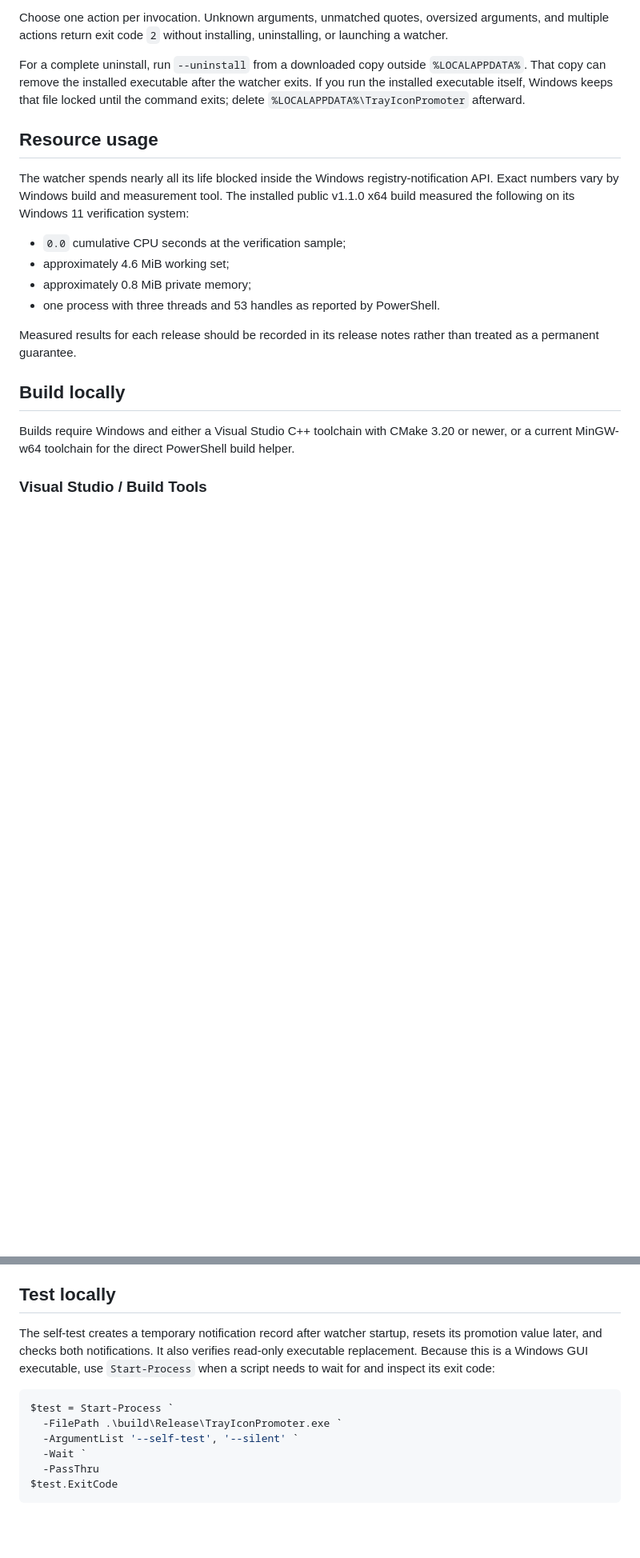
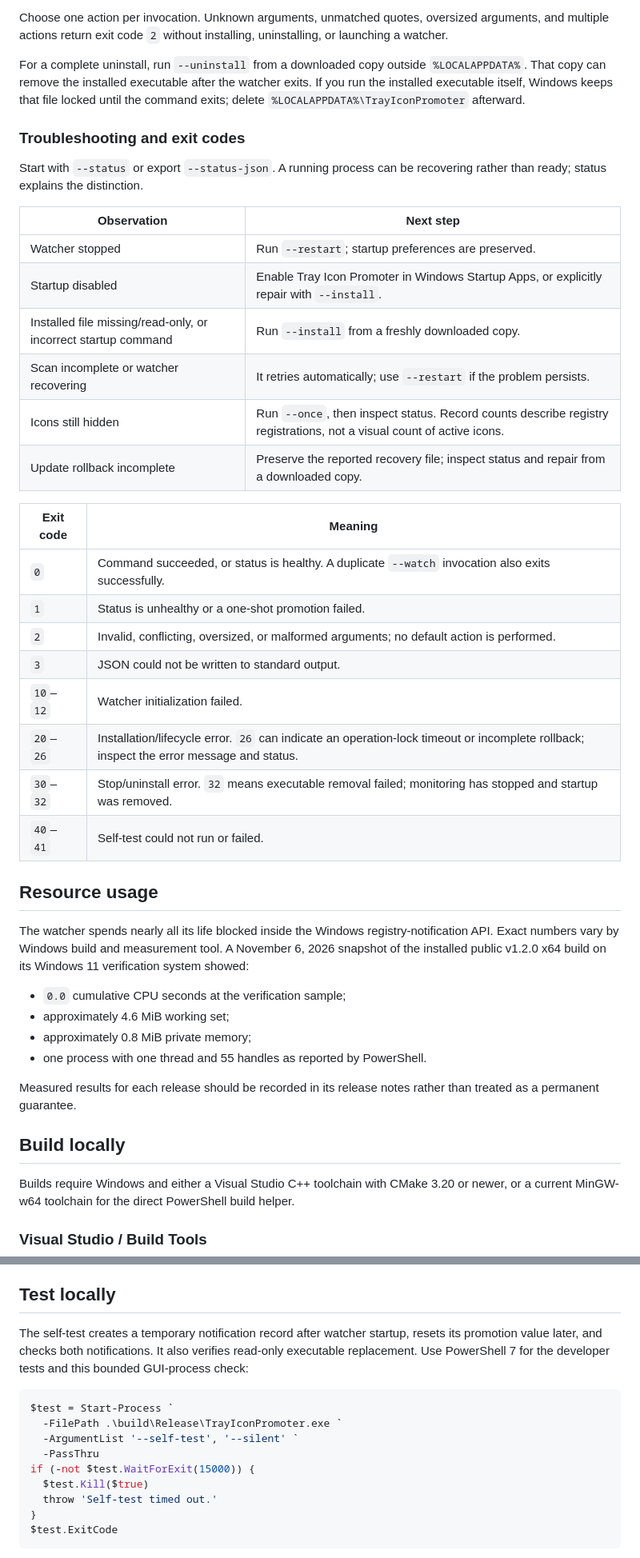
Before and after one commit to byassin/tray-icon-promoter, a Markdown page: README.md, 2 parts joined by grey strips. Shown at 80% size. GitHub-like rendering; blank space fills up the shorter version.

````diff
--- a/README.md
+++ b/README.md
@@ -112,14 +128,38 @@ Choose one action per invocation. Unknown arguments, unmatched quotes, oversized
 
 For a complete uninstall, run `--uninstall` from a downloaded copy outside `%LOCALAPPDATA%`. That copy can remove the installed executable after the watcher exits. If you run the installed executable itself, Windows keeps that file locked until the command exits; delete `%LOCALAPPDATA%\TrayIconPromoter` afterward.
 
+### Troubleshooting and exit codes
+
+Start with `--status` or export `--status-json`. A running process can be recovering rather than ready; status explains the distinction.
+
+| Observation | Next step |
+| --- | --- |
+| Watcher stopped | Run `--restart`; startup preferences are preserved. |
+| Startup disabled | Enable Tray Icon Promoter in Windows Startup Apps, or explicitly repair with `--install`. |
+| Installed file missing/read-only, or incorrect startup command | Run `--install` from a freshly downloaded copy. |
+| Scan incomplete or watcher recovering | It retries automatically; use `--restart` if the problem persists. |
+| Icons still hidden | Run `--once`, then inspect status. Record counts describe registry registrations, not a visual count of active icons. |
+| Update rollback incomplete | Preserve the reported recovery file; inspect status and repair from a downloaded copy. |
+
+| Exit code | Meaning |
+| --- | --- |
+| `0` | Command succeeded, or status is healthy. A duplicate `--watch` invocation also exits successfully. |
+| `1` | Status is unhealthy or a one-shot promotion failed. |
+| `2` | Invalid, conflicting, oversized, or malformed arguments; no default action is performed. |
+| `3` | JSON could not be written to standard output. |
+| `10`–`12` | Watcher initialization failed. |
+| `20`–`26` | Installation/lifecycle error. `26` can indicate an operation-lock timeout or incomplete rollback; inspect the error message and status. |
+| `30`–`32` | Stop/uninstall error. `32` means executable removal failed; monitoring has stopped and startup was removed. |
+| `40`–`41` | Self-test could not run or failed. |
+
 ## Resource usage
 
-The watcher spends nearly all its life blocked inside the Windows registry-notification API. Exact numbers vary by Windows build and measurement tool. The installed public v1.1.0 x64 build measured the following on its Windows 11 verification system:
+The watcher spends nearly all its life blocked inside the Windows registry-notification API. Exact numbers vary by Windows build and measurement tool. A November 6, 2026 snapshot of the installed public v1.2.0 x64 build on its Windows 11 verification system showed:
 
 - `0.0` cumulative CPU seconds at the verification sample;
 - approximately 4.6 MiB working set;
 - approximately 0.8 MiB private memory;
-- one process with three threads and 53 handles as reported by PowerShell.
+- one process with one thread and 55 handles as reported by PowerShell.
 
 Measured results for each release should be recorded in its release notes rather than treated as a permanent guarantee.
 
@@ -148,14 +188,17 @@ The MinGW helper currently builds x64 only. The executable, checksum file, and o
 
 ## Test locally
 
-The self-test creates a temporary notification record after watcher startup, resets its promotion value later, and checks both notifications. It also verifies read-only executable replacement. Because this is a Windows GUI executable, use `Start-Process` when a script needs to wait for and inspect its exit code:
+The self-test creates a temporary notification record after watcher startup, resets its promotion value later, and checks both notifications. It also verifies read-only executable replacement. Use PowerShell 7 for the developer tests and this bounded GUI-process check:
 
 ```powershell
 $test = Start-Process `
   -FilePath .\build\Release\TrayIconPromoter.exe `
   -ArgumentList '--self-test', '--silent' `
-  -Wait `
   -PassThru
+if (-not $test.WaitForExit(15000)) {
+  $test.Kill($true)
+  throw 'Self-test timed out.'
+}
 $test.ExitCode
 ```
 
````
Also changed, not shown: other parts of README.md (+22 -5 lines), CHANGELOG.md (+5 -0 lines), CONTRIBUTING.md (+3 -1 lines), docs/RELEASE-v1.2.0.md (added, +34 -0 lines), docs/screenshots/README.md (added, +20 -0 lines), docs/screenshots/v1.2.0-help.jpg (added), docs/screenshots/v1.2.0-status.jpg (added), 2 other files.
